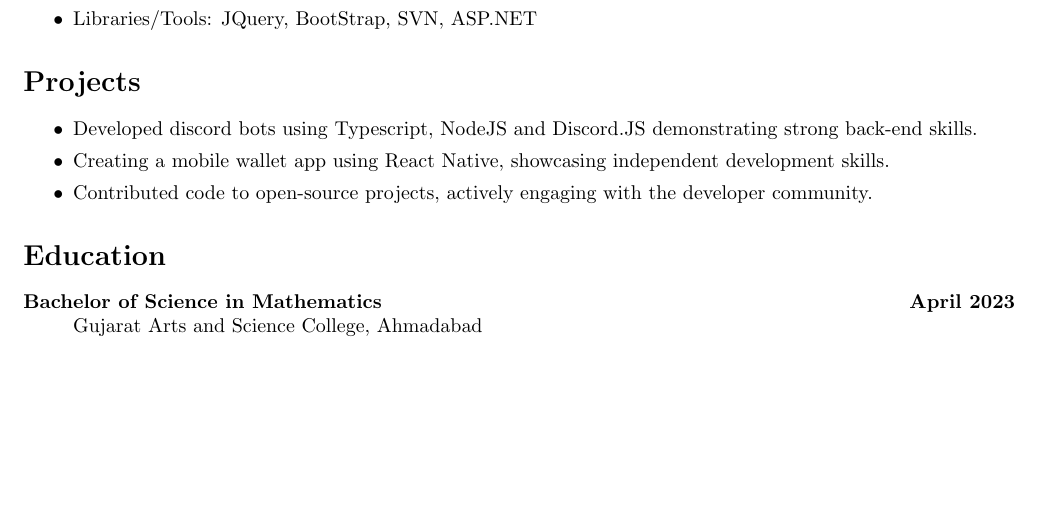
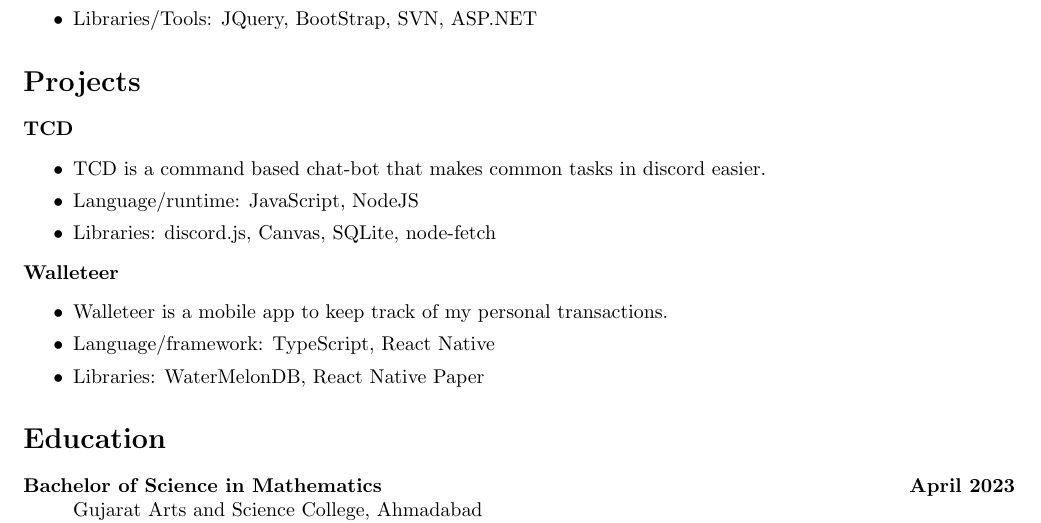
Before and after one commit to jaydamani/resume, a LaTeX document (jay_damani.tex): part of the page before the commit and part of page 1 of 2 after it, cut so that both start at the same text, the shorter picture padded with empty space. Compiled offline with pdfLaTeX.

Commit message:
feat: revamp Projects secton

```diff
--- a/jay_damani.tex
+++ b/jay_damani.tex
@@ -86,10 +86,20 @@ Full Stack Developer \hfill August 2022--Present \
 \end{itemize}
 
 \section{Projects}
+
+\href{https://github.com/jaydamani/TCD}{\textbf{TCD}}
 \begin{itemize}
-    \item Developed discord bots using Typescript, NodeJS and Discord.JS demonstrating strong back-end skills.
-    \item Creating a mobile wallet app using React Native, showcasing independent development skills.
-    \item Contributed code to open-source projects, actively engaging with the developer community.
+    \item TCD is a command based chat-bot that makes common tasks in discord easier.
+          % \item Integrated with the unsplash API to query images based on user input.
+          % \item Implemented customizable banners to showcase xp/level of the user using canvas.
+    \item Language/runtime: JavaScript, NodeJS
+    \item Libraries: discord.js, Canvas, SQLite, node-fetch
+\end{itemize}
+\href{https://github.com/jaydamani/walleteer}{\textbf{Walleteer}}
+\begin{itemize}
+    \item Walleteer is a mobile app to keep track of my personal transactions.
+    \item Language/framework: TypeScript, React Native
+    \item Libraries: WaterMelonDB, React Native Paper
 \end{itemize}
 
 \section{Education}
```
